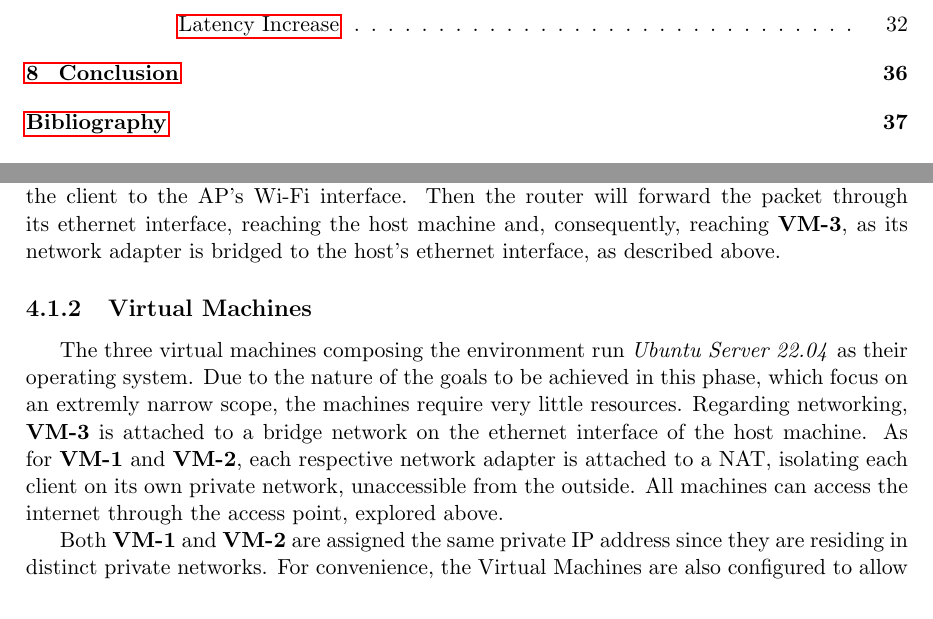
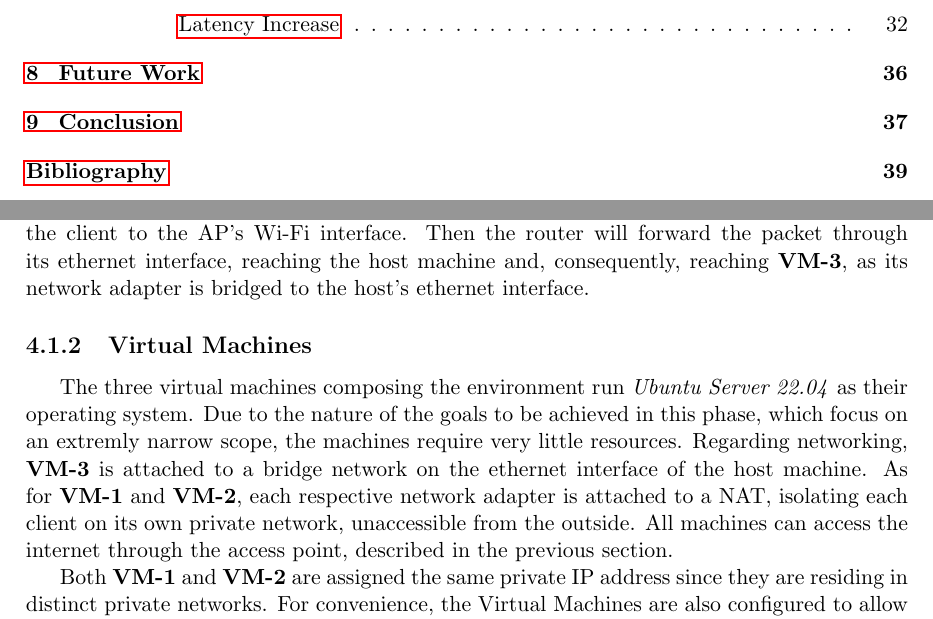
Before and after one commit to VascoRegal/thesis-writing, a LaTeX thesis (pre-tese.tex): two parts of pages 11 and 34 of 54 before the commit and two parts of pages 11 and 34 of 56 after it, joined at a grey line, cut so that both start at the same text. Compiled offline with pdfLaTeX.

Commit message:
cont res

```diff
--- a/pre-tese.tex
+++ b/pre-tese.tex
@@ -568,11 +568,11 @@ This chapter details the configuration of the development environment, as propos
 
 \subsection{Access Point}
 
-The access point used in this environment is a N600 Wireless Dual Band Gigabit router. The host machine is connected to the access point via ethernet. With this setup, when one of the client machines wants to communicate with \textbf{VM-3}, the traffic will be routed from the client to the \ac{ap}'s Wi-Fi interface. Then the router will forward the packet through its ethernet interface, reaching the host machine and, consequently, reaching \textbf{VM-3}, as its network adapter is bridged to the host's ethernet interface, as described above.
+The access point used in this environment is a N600 Wireless Dual Band Gigabit router. The host machine is connected to the access point via ethernet. With this setup, when one of the client machines wants to communicate with \textbf{VM-3}, the traffic will be routed from the client to the \ac{ap}'s Wi-Fi interface. Then the router will forward the packet through its ethernet interface, reaching the host machine and, consequently, reaching \textbf{VM-3}, as its network adapter is bridged to the host's ethernet interface.
 
 \subsection{Virtual Machines}
 
-The three virtual machines composing the environment run \emph{Ubuntu Server 22.04} as their operating system. Due to the nature of the goals to be achieved in this phase, which focus on an extremly narrow scope, the machines require very little resources. Regarding networking, \textbf{VM-3} is attached to a bridge network on the ethernet interface of the host machine. As for \textbf{VM-1} and \textbf{VM-2}, each respective network adapter is attached to a \ac{nat}, isolating each client on its own private network, unaccessible from the outside. All machines can access the internet through the access point, explored above.
+The three virtual machines composing the environment run \emph{Ubuntu Server 22.04} as their operating system. Due to the nature of the goals to be achieved in this phase, which focus on an extremly narrow scope, the machines require very little resources. Regarding networking, \textbf{VM-3} is attached to a bridge network on the ethernet interface of the host machine. As for \textbf{VM-1} and \textbf{VM-2}, each respective network adapter is attached to a \ac{nat}, isolating each client on its own private network, unaccessible from the outside. All machines can access the internet through the access point, described in the previous section.
 
 Both \textbf{VM-1} and \textbf{VM-2} are assigned the same private \ac{ip} address since they are residing in distinct private networks. For convenience, the Virtual Machines are also configured to allow \ac{ssh} connections, which means port 22 is open on all machines. Moreover, for machines \textbf{VM-1} and \textbf{VM-2}, which are confined to their private networks, this was achieved with port forwarding rules, forwarding \textbf{VM-1}'s port 22 to the host machine's port 2222 and \textbf{VM-2}'s port 22 to the host machine's port 2223.
 
```
Also changed, not shown: pre-tese.pdf, pre-tese.tex (2 more changed lines).
